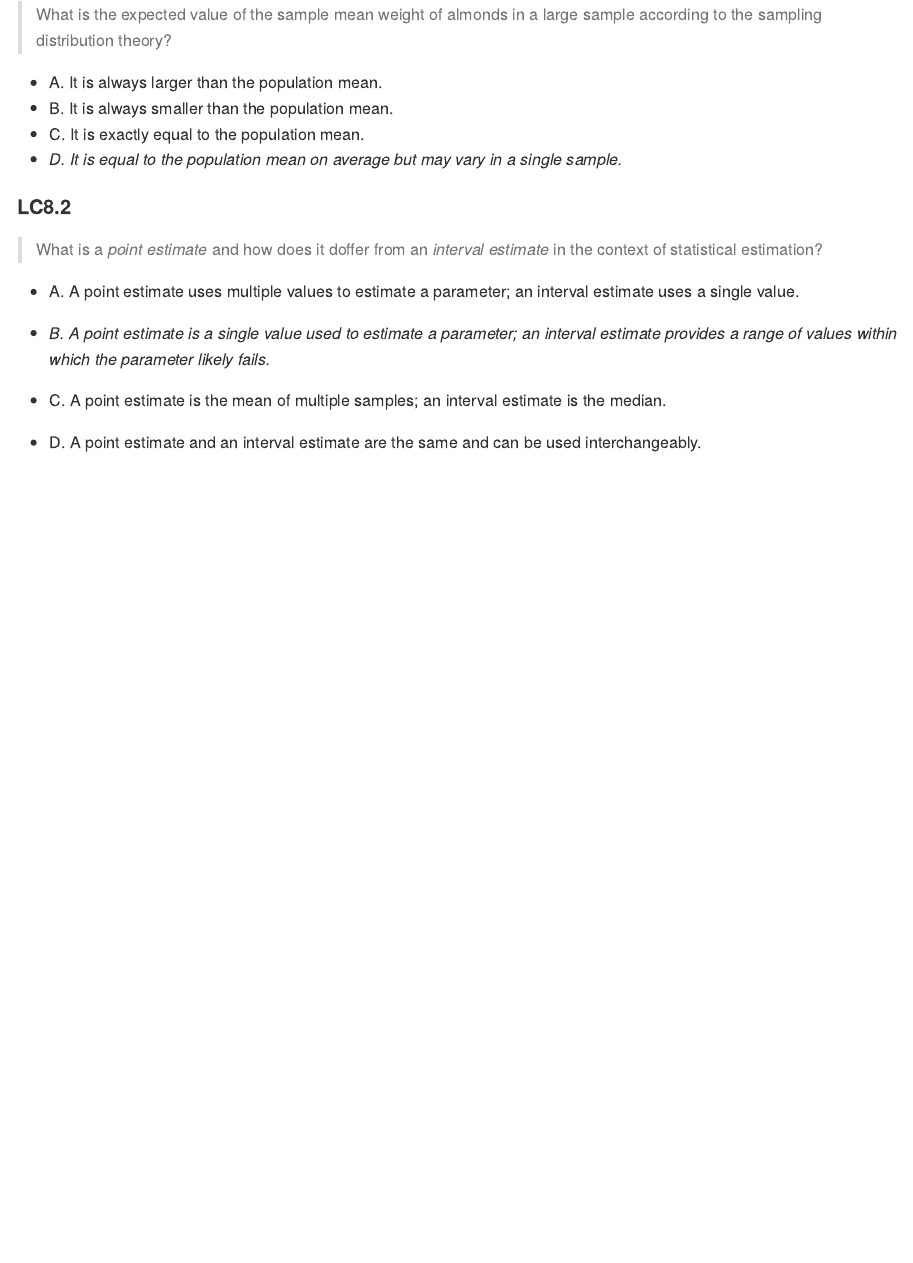
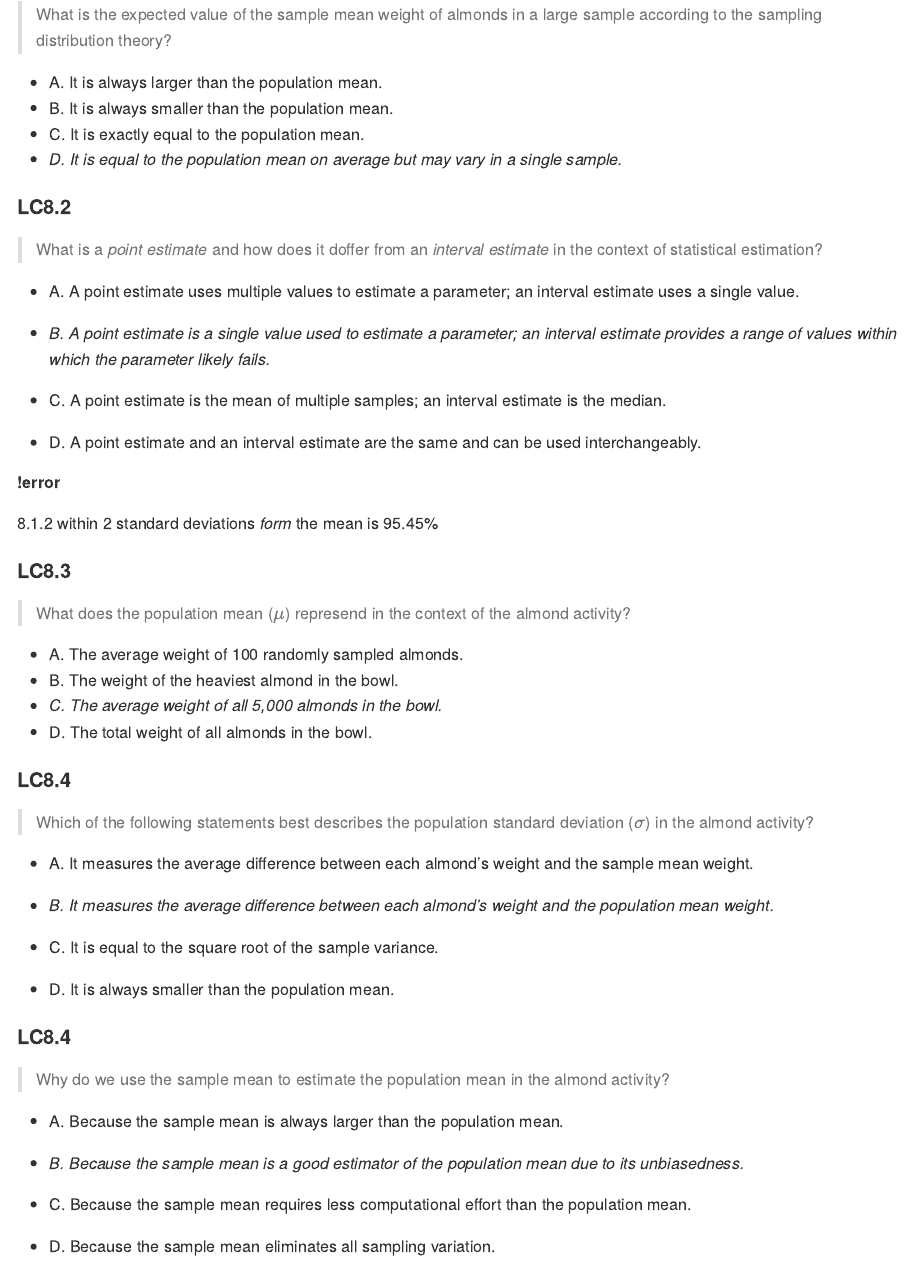
Before and after one commit to TyrannosauruSnacks/datascience_summerschool_2025, a Quarto document (08_estimation_confidenceIntervals_bootstrapping.qmd): the page in a window 1100 px wide, from 890 px down. The pictures show the output file 08_estimation_confidenceIntervals_bootstrapping.md that the author committed with the source, drawn offline in the style of GitHub.

Commit message:
Chapter 8 is a hyperdrive-run in statistics.

```diff
--- a/08_estimation_confidenceIntervals_bootstrapping.qmd
+++ b/08_estimation_confidenceIntervals_bootstrapping.qmd
@@ -51,3 +51,85 @@
 
   * D. A point estimate and an interval estimate are the same and can
        be used interchangeably.
+
+##### !error
+
+8.1.2
+within 2 standard deviations *form* the mean is 95.45%
+
+
+#### LC8.3
+
+> What does the population mean ($\mu$) represend in the context of the
+> almond activity?
+
+  * A. The average weight of 100 randomly sampled almonds.
+  * B. The weight of the heaviest almond in the bowl.
+  * *C. The average weight of all 5,000 almonds in the bowl.*
+  * D. The total weight of all almonds in the bowl.
+
+#### LC8.4
+
+> Which of the following statements best describes the population
+> standard deviation ($\sigma$) in the almond activity?
+
+  * A. It measures the average difference between each almond's
+       weight and the sample mean weight.
+
+  * *B. It measures the average difference between each almond's*
+       *weight and the population mean weight.*
+
+  * C. It is equal to the square root of the sample variance.
+
+  * D. It is always smaller than the population mean.
+
+#### LC8.4
+
+> Why do we use the sample mean to estimate the population mean in the
+> almond activity?
+
+  * A. Because the sample mean is always larger than the population mean.
+
+  * *B. Because the sample mean is a good estimator of the population*
+        *mean due to its unbiasedness.*
+
+  * C. Because the sample mean requires less computational effort than
+       the population mean.
+
+  * D. Because the sample mean eliminates all sampling variation.
+
+
+#### LC8.6
+
+> How is the standard error of the sample mean weight of almonds
+> calculated on the context of this example?
+
+  * A. By dividing the sample mean by the population
+       standard deviation.
+
+  * *B. By dividing the population standard deviation by the*
+       *square root of the sample size.*
+
+  * C. By multiplying the sample mean by the square root of the
+       sample size.
+
+  * D. By dividing the population mean by the sample size.
+
+#### LC8.7
+
+> What does a 95% confidence interval represent in the context of the
+> almond weight estimation?
+
+  * A. There is a 95% chance that the sample mean is within 1.96
+       standard deviations from the population mean.
+
+  * B. The intervall will contain 95% of the almond weight from the
+       sample.
+
+  * *C. There is a 95% chance that the population mean falls within 1.96*
+       *standard errors from the sample mean.*
+
+  * D. The sample mean is exactly equal to the population mean 95% of the
+       time.
+
+## PU 8.1.4
```
Also changed, not shown: 08_estimation_confidenceIntervals_bootstrapping.md.
